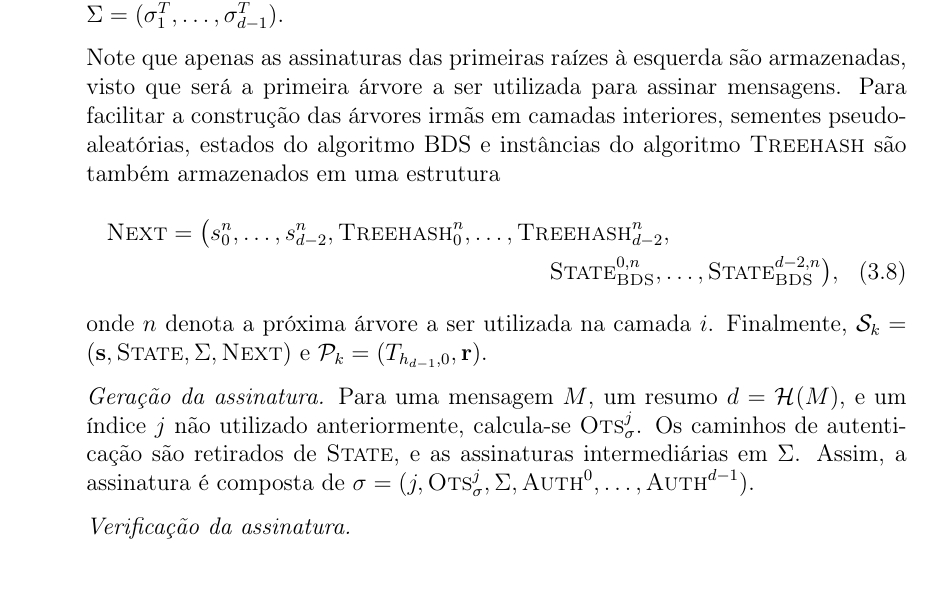
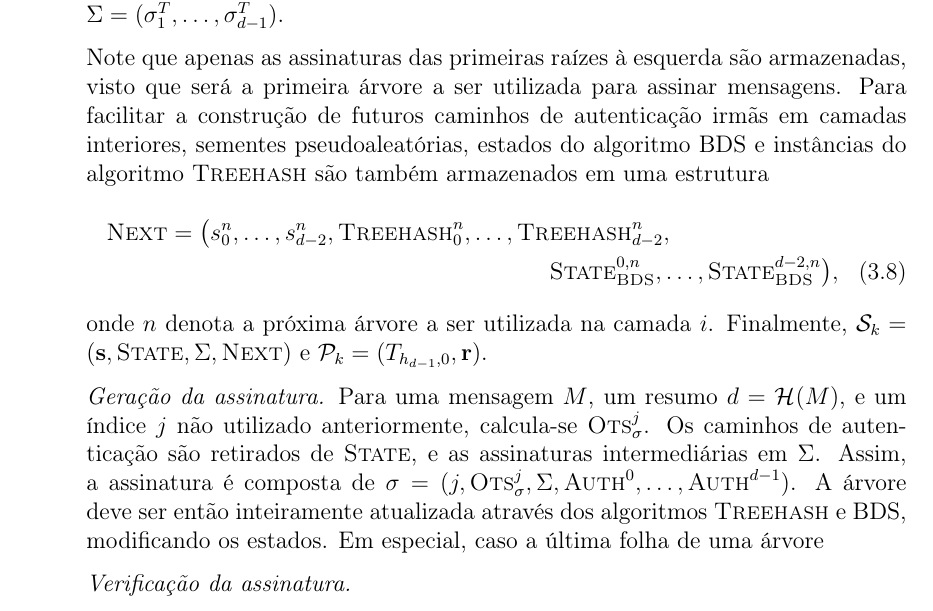
Before and after one commit to zambonin/bsc, a LaTeX document (bsc.tex): part of page 30 of 37, cut so that both start at the same text, the shorter picture padded with empty space. Compiled offline with pdfLaTeX.

Commit message:
sharelatex: update bsc.tex from r29062 to r29068

```diff
--- a/bsc.tex
+++ b/bsc.tex
@@ -1530,14 +1530,14 @@ Finalmente, é possível descrever o esquema. Tome o parâmetro de segurança $m
 
   \item[] \emph{Geração de chaves.} Calcule o valor $k = max(\{h_i + \lceil \log_2 t_i \rceil : 0 \leq i \leq d - 1\})$, e gere máscaras de bits aleatórias, reutilizadas em cada camada da árvore: $\mathbf{r} = (r_0, \dots, r_{k - 1}) \stackrel{\$}{\longleftarrow} \binwds{m}$. Sementes para cada camada da hiper-árvore também são escolhidas desta maneira: $\textbf{s} = (s_0, \dots, s_{d - 1}) \stackrel{\$}{\longleftarrow} \binwds{m}$, e estados do algoritmo BDS são inicializados: $\textsc{State} = (\textsc{State}_{\textsc{BDS}}^{0}, \dots, \textsc{State}_{\textsc{BDS}}^{d - 1})$. Utilizando instâncias do algoritmo \textsc{Treehash} e a tupla $\textbf{s}$ a fim de criar os pares de chaves de \textsc{Wots+}, os valores $T_{h_{i}, 0}, \; 0 \leq i \leq d - 2$ são calculados e assinados pela primeira folha da árvore superior. Estas assinaturas são então extraídas como $\Sigma = (\sigma_{1}^{T}, \dots, \sigma_{d - 1}^{T})$.
 
-  Note que apenas as assinaturas das primeiras raízes à esquerda são armazenadas, visto que será a primeira árvore a ser utilizada para assinar mensagens. Para facilitar a construção das árvores irmãs em camadas interiores, sementes pseudoaleatórias, estados do algoritmo BDS e instâncias do algoritmo \textsc{Treehash} são também armazenados em uma estrutura
+  Note que apenas as assinaturas das primeiras raízes à esquerda são armazenadas, visto que será a primeira árvore a ser utilizada para assinar mensagens. Para facilitar a construção de futuros caminhos de autenticação irmãs em camadas interiores, sementes pseudoaleatórias, estados do algoritmo BDS e instâncias do algoritmo \textsc{Treehash} são também armazenados em uma estrutura
   \begin{multline}
   \textsc{Next} = \big(s^{n}_{0}, \dots, s^{n}_{d - 2}, \textsc{Treehash}^{n}_{0}, \dots, \textsc{Treehash}^{n}_{d - 2}, \\
   \textsc{State}_{\textsc{BDS}}^{0, n}, \dots, \textsc{State}_{\textsc{BDS}}^{d - 2, n}\big),
   \end{multline}
   onde $n$ denota a próxima árvore a ser utilizada na camada $i$. Finalmente, $\sk{} = (\textbf{s}, \textsc{State}, \Sigma, \textsc{Next})$ e $\pk{} = (T_{h_{d - 1}, 0}, \mathbf{r})$.
 
-  \item[] \emph{Geração da assinatura.} Para uma mensagem $M$, um resumo $d = \hash{M}$, e um índice $j$ não utilizado anteriormente, calcula-se $\textsc{Ots}_\sigma^{j}$. Os caminhos de autenticação são retirados de $\textsc{State}$, e as assinaturas intermediárias em $\Sigma$. Assim, a assinatura é composta de $\sigma = (j, \textsc{Ots}_{\sigma}^{j}, \Sigma, \textsc{Auth}^{0}, \dots, \textsc{Auth}^{d - 1})$.
+  \item[] \emph{Geração da assinatura.} Para uma mensagem $M$, um resumo $d = \hash{M}$, e um índice $j$ não utilizado anteriormente, calcula-se $\textsc{Ots}_\sigma^{j}$. Os caminhos de autenticação são retirados de $\textsc{State}$, e as assinaturas intermediárias em $\Sigma$. Assim, a assinatura é composta de $\sigma = (j, \textsc{Ots}_{\sigma}^{j}, \Sigma, \textsc{Auth}^{0}, \dots, \textsc{Auth}^{d - 1})$. A árvore deve ser então inteiramente atualizada através dos algoritmos \textsc{Treehash} e BDS, modificando os estados. Em especial, caso a última folha de uma árvore
 
   \item[] \emph{Verificação da assinatura.}
 
```
